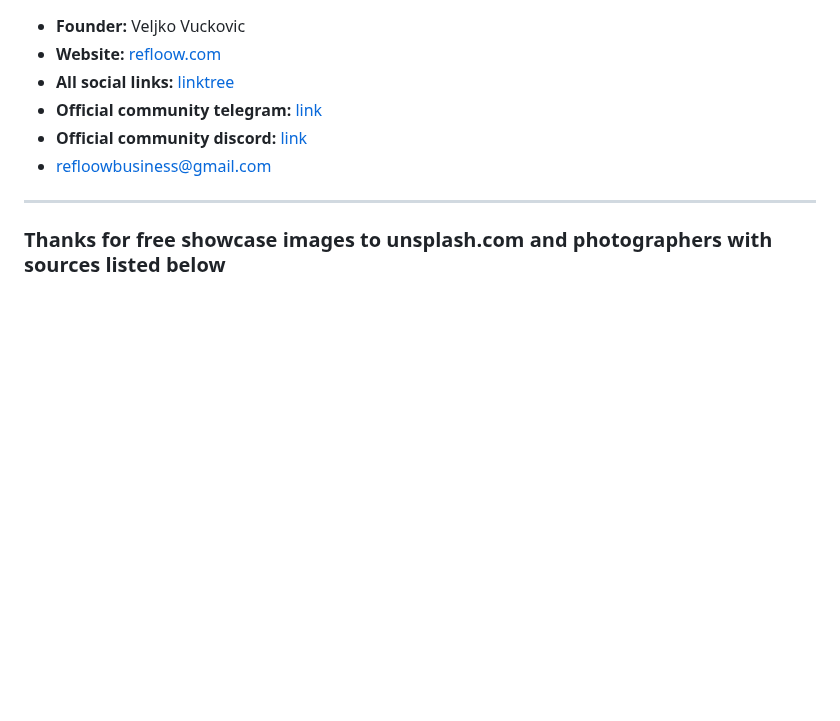
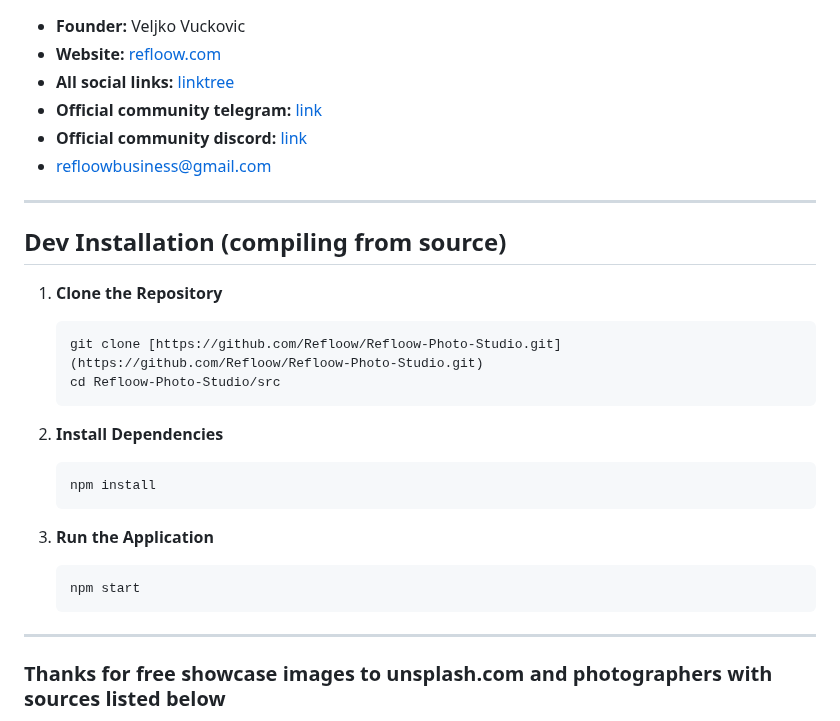
Before and after one commit to Refloow/Refloow-Photo-Studio, a Markdown page: README.md, the part around the change. Drawn GitHub-style; blank space fills up the shorter version.

Commit message:
Add developer installation instructions to README
Added instructions for developer installation and running the application from source.

````diff
--- a/README.md
+++ b/README.md
@@ -174,6 +174,26 @@ To obtain this enterprise license inquire using available contact options for fu
 * refloowbusiness@gmail.com
 ---
 
+## Dev Installation (compiling from source)
+
+1.  **Clone the Repository**
+    ```bash
+    git clone [https://github.com/Refloow/Refloow-Photo-Studio.git](https://github.com/Refloow/Refloow-Photo-Studio.git)
+    cd Refloow-Photo-Studio/src
+    ```
+
+2.  **Install Dependencies**
+    ```bash
+    npm install
+    ```
+
+3.  **Run the Application**
+    ```bash
+    npm start
+    ```
+
+---
+
 ### Thanks for free showcase images to unsplash.com and photographers with sources listed below
 - Photo by <a href="https://unsplash.com/@shotbynate?utm_source=unsplash&utm_medium=referral&utm_content=creditCopyText">Nate Dieckhaus</a> on <a href="https://unsplash.com/photos/a-silver-bugatti-is-parked-in-front-of-a-building-vyJXWugiKYs?utm_source=unsplash&utm_medium=referral&utm_content=creditCopyText">Unsplash</a>
 - Photo by <a href="https://unsplash.com/@ninjason?utm_source=unsplash&utm_medium=referral&utm_content=creditCopyText">Jason Leung</a> on <a href="https://unsplash.com/photos/purple-and-black-ford-mustang-4BKiS_BgOwI?utm_source=unsplash&utm_medium=referral&utm_content=creditCopyText">Unsplash</a>
````
